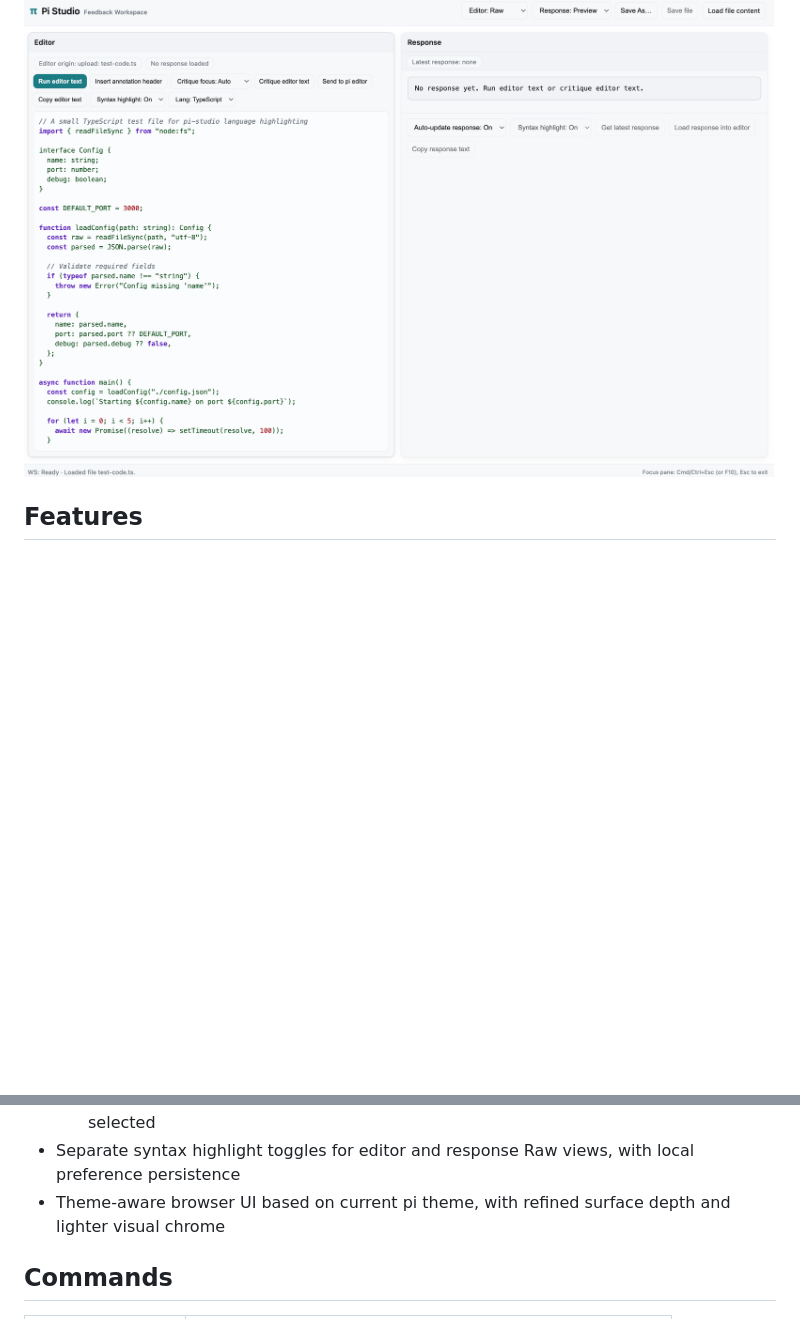
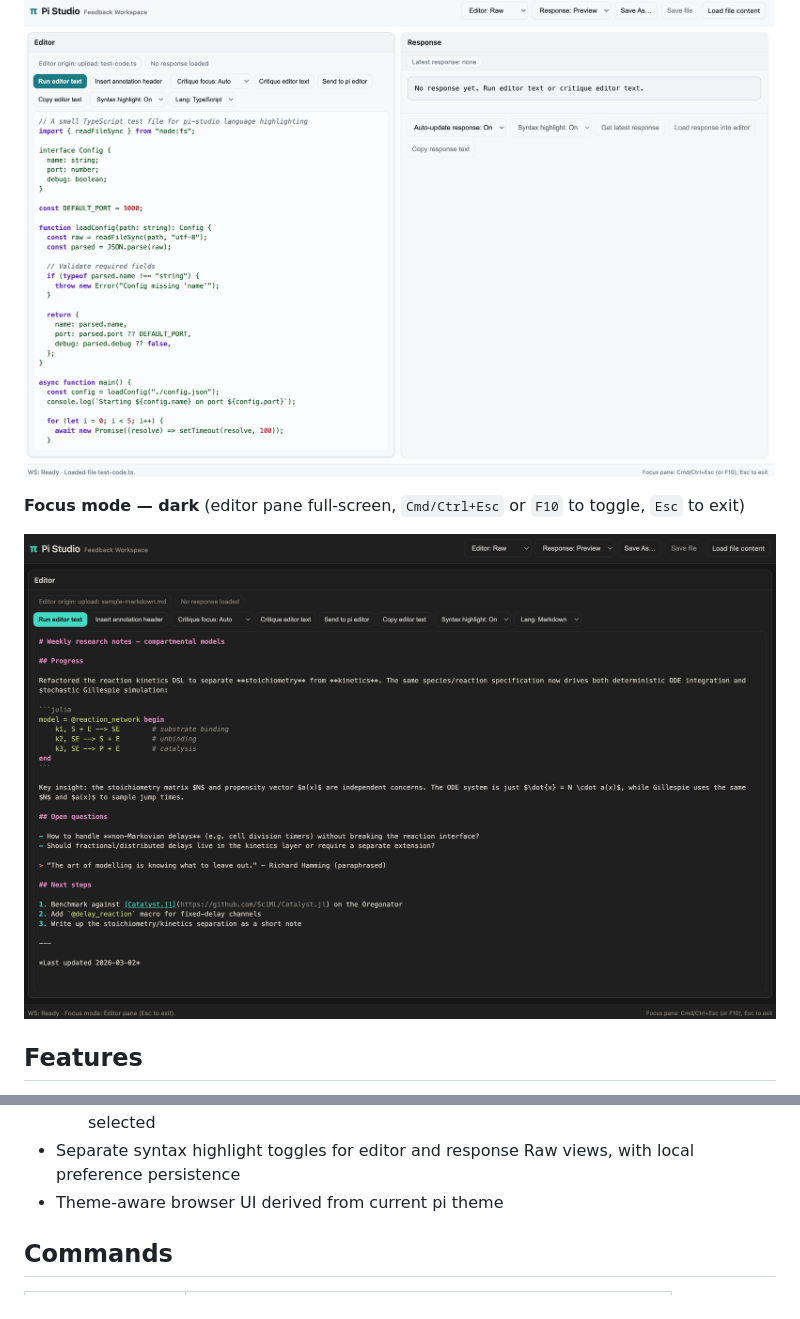
Before and after one commit to omaclaren/pi-studio, a Markdown page: README.md, 2 parts joined by grey strips. GitHub-like rendering; pictures changed too: assets/screenshots/dark-focus-mode.png (added); blank space fills up the shorter version.

Commit message:
v0.2.6: add focus mode screenshot, clean up features wording

```diff
--- a/README.md
+++ b/README.md
@@ -38,6 +38,10 @@ Status: experimental alpha.
 
 ![Light code mode](./assets/screenshots/light-code-mode.png)
 
+**Focus mode — dark** (editor pane full-screen, `Cmd/Ctrl+Esc` or `F10` to toggle, `Esc` to exit)
+
+![Dark focus mode](./assets/screenshots/dark-focus-mode.png)
+
 ## Features
 
 - Single workspace: Editor (left) + Response (right)
@@ -58,7 +62,7 @@ Status: experimental alpha.
   - Applies to both editor Raw view (highlight overlay) and fenced code blocks in markdown
   - Preview mode renders syntax-highlighted code when a non-markdown language is selected
 - Separate syntax highlight toggles for editor and response Raw views, with local preference persistence
-- Theme-aware browser UI based on current pi theme, with refined surface depth and lighter visual chrome
+- Theme-aware browser UI derived from current pi theme
 
 ## Commands
 
```
Also changed, not shown: 1 other file.
